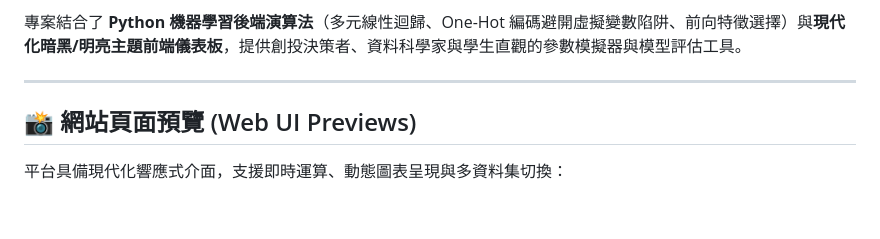
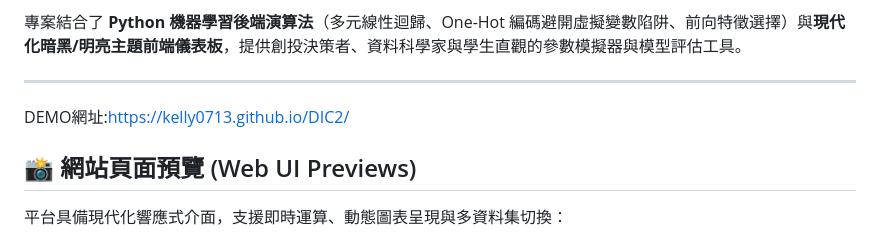
Before and after one commit to Kelly0713/DIC2, a Markdown page: README.md, the part around the change. Drawn GitHub-style; blank space fills up the shorter version.

Commit message:
DEMO網址

```diff
--- a/README.md
+++ b/README.md
@@ -12,6 +12,7 @@
 專案結合了 **Python 機器學習後端演算法**（多元線性迴歸、One-Hot 編碼避開虛擬變數陷阱、前向特徵選擇）與**現代化暗黑/明亮主題前端儀表板**，提供創投決策者、資料科學家與學生直觀的參數模擬器與模型評估工具。
 
 ---
+DEMO網址:https://kelly0713.github.io/DIC2/
 
 ## 📸 網站頁面預覽 (Web UI Previews)
 
```
